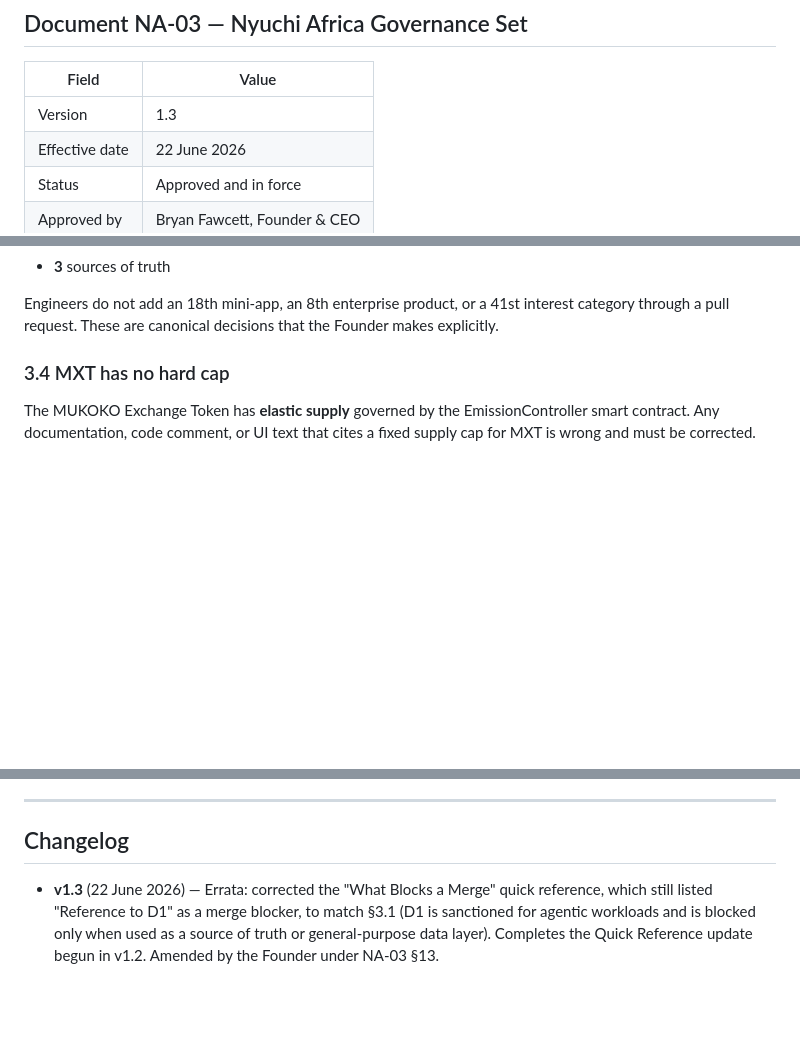
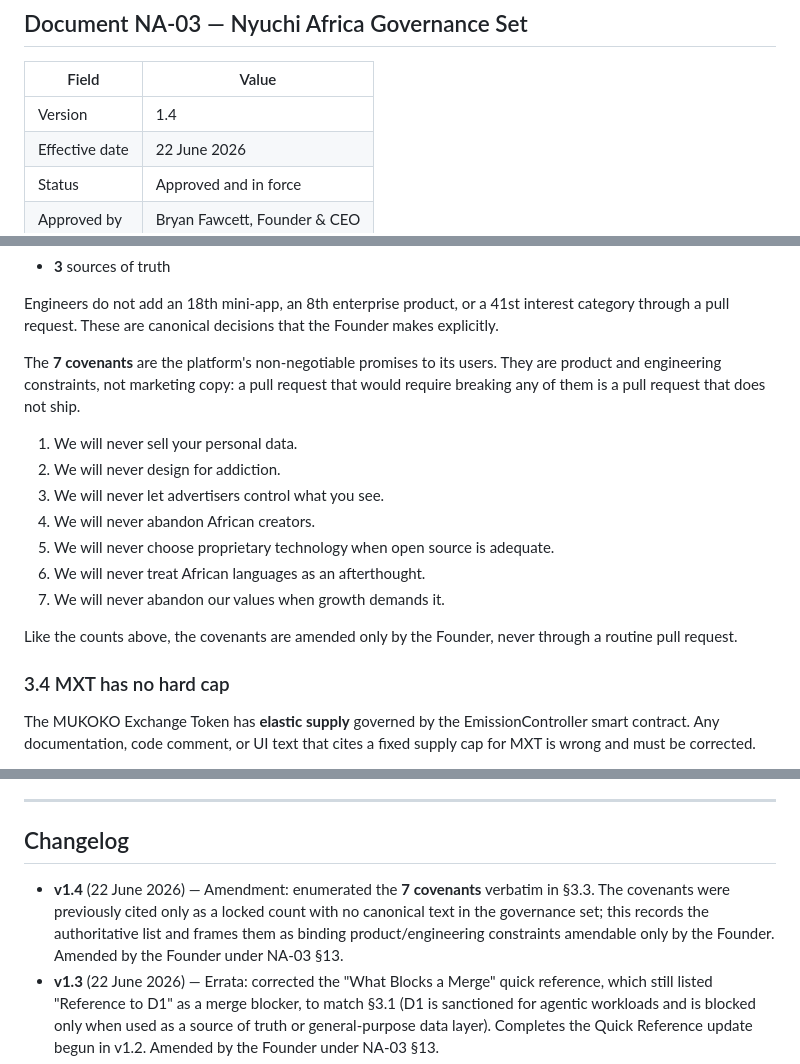
Before and after one commit to nyuchi/.github, a Markdown page: profile/governance/NA-03_ENGINEERING.md, 3 parts joined by grey strips. Drawn GitHub-style; blank space fills up the shorter version.

Commit message:
docs(governance): enumerate the 7 covenants in NA-03 §3.3 (v1.4)
The "7 covenants" appeared in NA-03 §3.3 only as a locked count,
with no canonical text anywhere in the governance set. Record the
authoritative list, supplied by the Founder, and frame them as
binding product/engineering constraints (a PR that breaks one does
not ship), amendable only by the Founder — consistent with the
other locked counts.

Bumps NA-03 to v1.4 with a changelog entry under NA-03 §13.

Relates to #26.

Signed-off-by: Bryan Fawcett <bryan@nyuchi.com>

```diff
--- a/profile/governance/NA-03_ENGINEERING.md
+++ b/profile/governance/NA-03_ENGINEERING.md
@@ -4,7 +4,7 @@
 
 | Field          | Value                        |
 | -------------- | ---------------------------- |
-| Version        | 1.3                          |
+| Version        | 1.4                          |
 | Effective date | 22 June 2026                 |
 | Status         | Approved and in force        |
 | Approved by    | Bryan Fawcett, Founder & CEO |
@@ -220,6 +220,23 @@ The platform has locked counts:
 Engineers do not add an 18th mini-app, an 8th enterprise product,
 or a 41st interest category through a pull request. These are
 canonical decisions that the Founder makes explicitly.
+
+The **7 covenants** are the platform's non-negotiable promises to
+its users. They are product and engineering constraints, not
+marketing copy: a pull request that would require breaking any of
+them is a pull request that does not ship.
+
+1. We will never sell your personal data.
+2. We will never design for addiction.
+3. We will never let advertisers control what you see.
+4. We will never abandon African creators.
+5. We will never choose proprietary technology when open source is
+   adequate.
+6. We will never treat African languages as an afterthought.
+7. We will never abandon our values when growth demands it.
+
+Like the counts above, the covenants are amended only by the
+Founder, never through a routine pull request.
 
 ### 3.4 MXT has no hard cap
 
@@ -697,6 +714,12 @@ All amendments are logged in the changelog below.
 
 ## Changelog
 
+- **v1.4** (22 June 2026) — Amendment: enumerated the **7
+  covenants** verbatim in §3.3. The covenants were previously cited
+  only as a locked count with no canonical text in the governance
+  set; this records the authoritative list and frames them as
+  binding product/engineering constraints amendable only by the
+  Founder. Amended by the Founder under NA-03 §13.
 - **v1.3** (22 June 2026) — Errata: corrected the "What Blocks a
   Merge" quick reference, which still listed "Reference to D1" as a
   merge blocker, to match §3.1 (D1 is sanctioned for agentic
```
Also changed, not shown: other parts of profile/governance/NA-03_ENGINEERING.md (+1 -1 lines).
